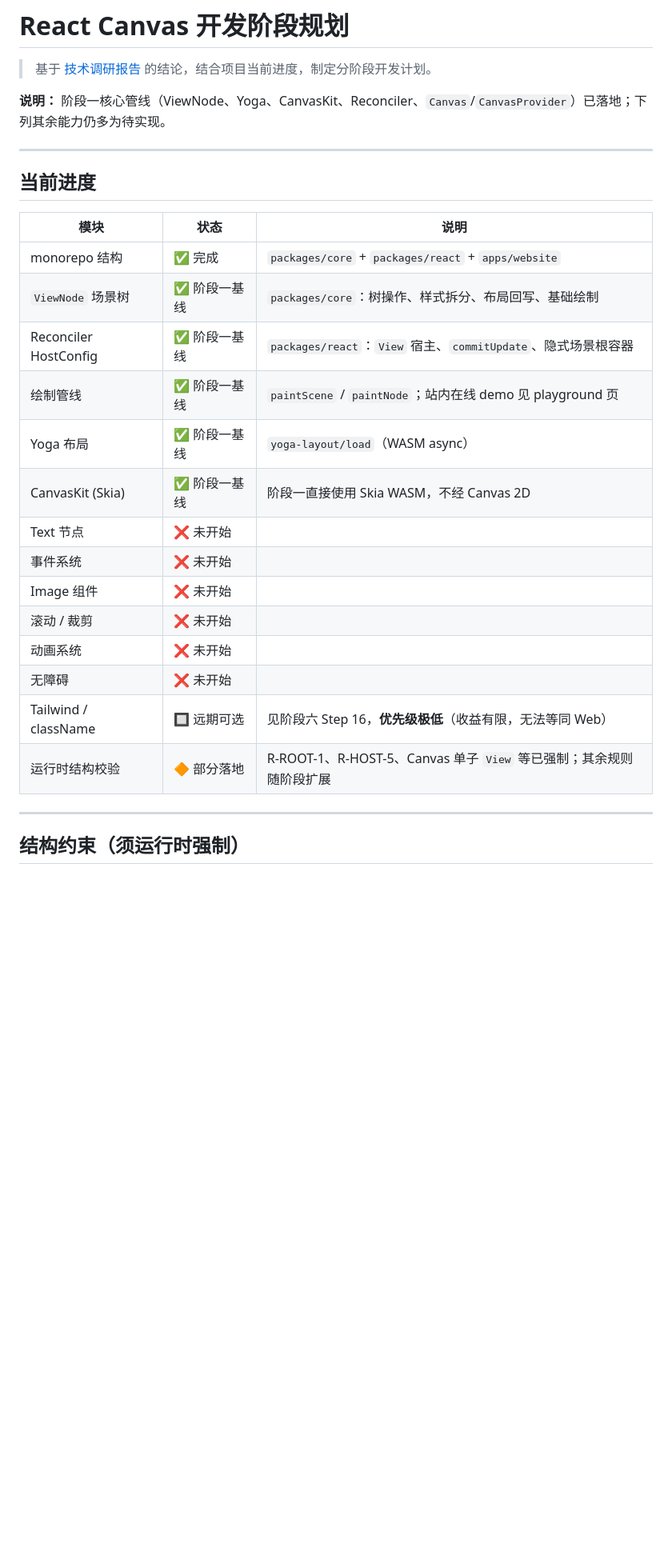
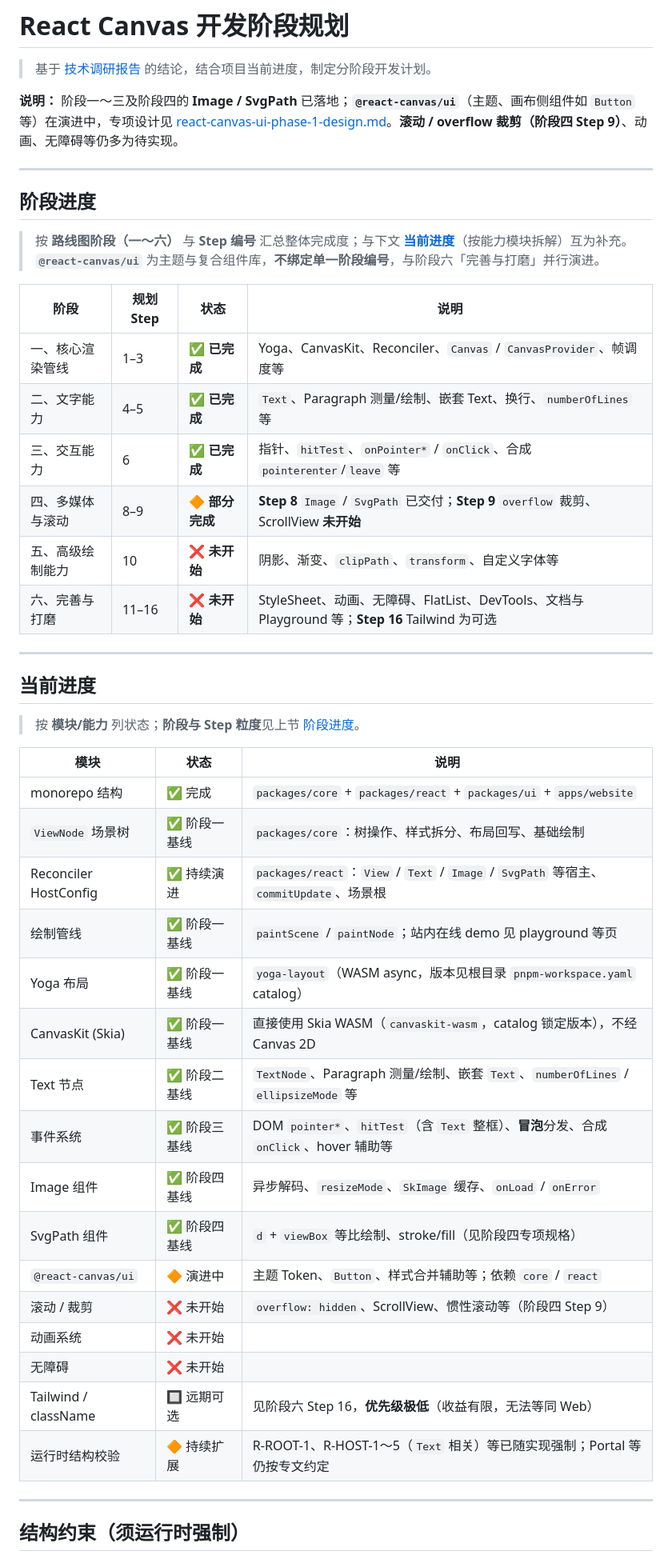
Before and after one commit to ouzhou/react-canvas, a Markdown page: docs/development-roadmap.md, the part around one of its changes. Shown at 80% size. Rendered like a GitHub page; blank space fills up the shorter version.

```diff
--- a/docs/development-roadmap.md
+++ b/docs/development-roadmap.md
@@ -2,28 +2,48 @@
 
 > 基于 [技术调研报告](./core/technical-research.md) 的结论，结合项目当前进度，制定分阶段开发计划。
 
-**说明：** 阶段一核心管线（ViewNode、Yoga、CanvasKit、Reconciler、`Canvas`/`CanvasProvider`）已落地；下列其余能力仍多为待实现。
+**说明：** 阶段一～三及阶段四的 **Image / SvgPath** 已落地；**`@react-canvas/ui`**（主题、画布侧组件如 `Button` 等）在演进中，专项设计见 [react-canvas-ui-phase-1-design.md](./superpowers/specs/2026-04-05-react-canvas-ui-phase-1-design.md)。**滚动 / overflow 裁剪（阶段四 Step 9）**、动画、无障碍等仍多为待实现。
+
+---
+
+## 阶段进度
+
+> 按 **路线图阶段（一～六）** 与 **Step 编号** 汇总整体完成度；与下文 **[当前进度](#当前进度)**（按能力模块拆解）互为补充。
+> **`@react-canvas/ui`** 为主题与复合组件库，**不绑定单一阶段编号**，与阶段六「完善与打磨」并行演进。
+
+| 阶段             | 规划 Step | 状态            | 说明                                                                                            |
+| ---------------- | --------- | --------------- | ----------------------------------------------------------------------------------------------- |
+| 一、核心渲染管线 | 1–3       | ✅ **已完成**   | Yoga、CanvasKit、Reconciler、`Canvas` / `CanvasProvider`、帧调度等                              |
+| 二、文字能力     | 4–5       | ✅ **已完成**   | `Text`、Paragraph 测量/绘制、嵌套 Text、换行、`numberOfLines` 等                                |
+| 三、交互能力     | 6         | ✅ **已完成**   | 指针、`hitTest`、`onPointer*` / `onClick`、合成 `pointerenter`/`leave` 等                       |
+| 四、多媒体与滚动 | 8–9       | 🔶 **部分完成** | **Step 8** `Image` / `SvgPath` 已交付；**Step 9** `overflow` 裁剪、ScrollView **未开始**        |
+| 五、高级绘制能力 | 10        | ❌ **未开始**   | 阴影、渐变、`clipPath`、`transform`、自定义字体等                                               |
+| 六、完善与打磨   | 11–16     | ❌ **未开始**   | StyleSheet、动画、无障碍、FlatList、DevTools、文档与 Playground 等；**Step 16** Tailwind 为可选 |
 
 ---
 
 ## 当前进度
 
-| 模块                  | 状态          | 说明                                                                |
-| --------------------- | ------------- | ------------------------------------------------------------------- |
-| monorepo 结构         | ✅ 完成       | `packages/core` + `packages/react` + `apps/website`                 |
-| `ViewNode` 场景树     | ✅ 阶段一基线 | `packages/core`：树操作、样式拆分、布局回写、基础绘制               |
-| Reconciler HostConfig | ✅ 阶段一基线 | `packages/react`：`View` 宿主、`commitUpdate`、隐式场景根容器       |
-| 绘制管线              | ✅ 阶段一基线 | `paintScene` / `paintNode`；站内在线 demo 见 playground 页          |
-| Yoga 布局             | ✅ 阶段一基线 | `yoga-layout/load`（WASM async）                                    |
-| CanvasKit (Skia)      | ✅ 阶段一基线 | 阶段一直接使用 Skia WASM，不经 Canvas 2D                            |
-| Text 节点             | ❌ 未开始     |                                                                     |
-| 事件系统              | ❌ 未开始     |                                                                     |
-| Image 组件            | ❌ 未开始     |                                                                     |
-| 滚动 / 裁剪           | ❌ 未开始     |                                                                     |
-| 动画系统              | ❌ 未开始     |                                                                     |
-| 无障碍                | ❌ 未开始     |                                                                     |
-| Tailwind / className  | 🔲 远期可选   | 见阶段六 Step 16，**优先级极低**（收益有限，无法等同 Web）          |
-| 运行时结构校验        | 🔶 部分落地   | R-ROOT-1、R-HOST-5、Canvas 单子 `View` 等已强制；其余规则随阶段扩展 |
+> 按 **模块/能力** 列状态；**阶段与 Step 粒度**见上节 [阶段进度](#阶段进度)。
+
+| 模块                  | 状态          | 说明                                                                                    |
+| --------------------- | ------------- | --------------------------------------------------------------------------------------- |
+| monorepo 结构         | ✅ 完成       | `packages/core` + `packages/react` + `packages/ui` + `apps/website`                     |
+| `ViewNode` 场景树     | ✅ 阶段一基线 | `packages/core`：树操作、样式拆分、布局回写、基础绘制                                   |
+| Reconciler HostConfig | ✅ 持续演进   | `packages/react`：`View` / `Text` / `Image` / `SvgPath` 等宿主、`commitUpdate`、场景根  |
+| 绘制管线              | ✅ 阶段一基线 | `paintScene` / `paintNode`；站内在线 demo 见 playground 等页                            |
+| Yoga 布局             | ✅ 阶段一基线 | `yoga-layout`（WASM async，版本见根目录 `pnpm-workspace.yaml` catalog）                 |
+| CanvasKit (Skia)      | ✅ 阶段一基线 | 直接使用 Skia WASM（`canvaskit-wasm`，catalog 锁定版本），不经 Canvas 2D                |
+| Text 节点             | ✅ 阶段二基线 | `TextNode`、Paragraph 测量/绘制、嵌套 `Text`、`numberOfLines` / `ellipsizeMode` 等      |
+| 事件系统              | ✅ 阶段三基线 | DOM `pointer*`、`hitTest`（含 `Text` 整框）、**冒泡**分发、合成 `onClick`、hover 辅助等 |
+| Image 组件            | ✅ 阶段四基线 | 异步解码、`resizeMode`、`SkImage` 缓存、`onLoad` / `onError`                            |
+| SvgPath 组件          | ✅ 阶段四基线 | `d` + `viewBox` 等比绘制、stroke/fill（见阶段四专项规格）                               |
+| `@react-canvas/ui`    | 🔶 演进中     | 主题 Token、`Button`、样式合并辅助等；依赖 `core` / `react`                             |
+| 滚动 / 裁剪           | ❌ 未开始     | `overflow: hidden`、ScrollView、惯性滚动等（阶段四 Step 9）                             |
+| 动画系统              | ❌ 未开始     |                                                                                         |
+| 无障碍                | ❌ 未开始     |                                                                                         |
+| Tailwind / className  | 🔲 远期可选   | 见阶段六 Step 16，**优先级极低**（收益有限，无法等同 Web）                              |
+| 运行时结构校验        | 🔶 持续扩展   | R-ROOT-1、R-HOST-1～5（`Text` 相关）等已随实现强制；Portal 等仍按专文约定               |
 
 ---
 
```
Also changed, not shown: other parts of docs/development-roadmap.md (+76 -68 lines).
